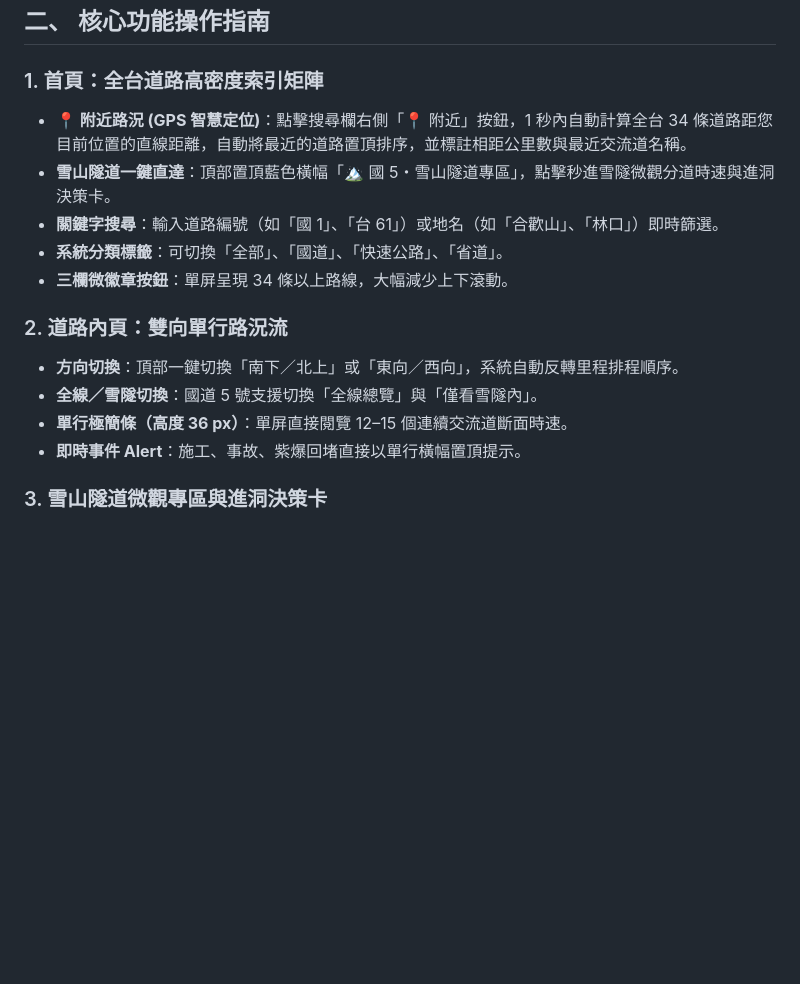
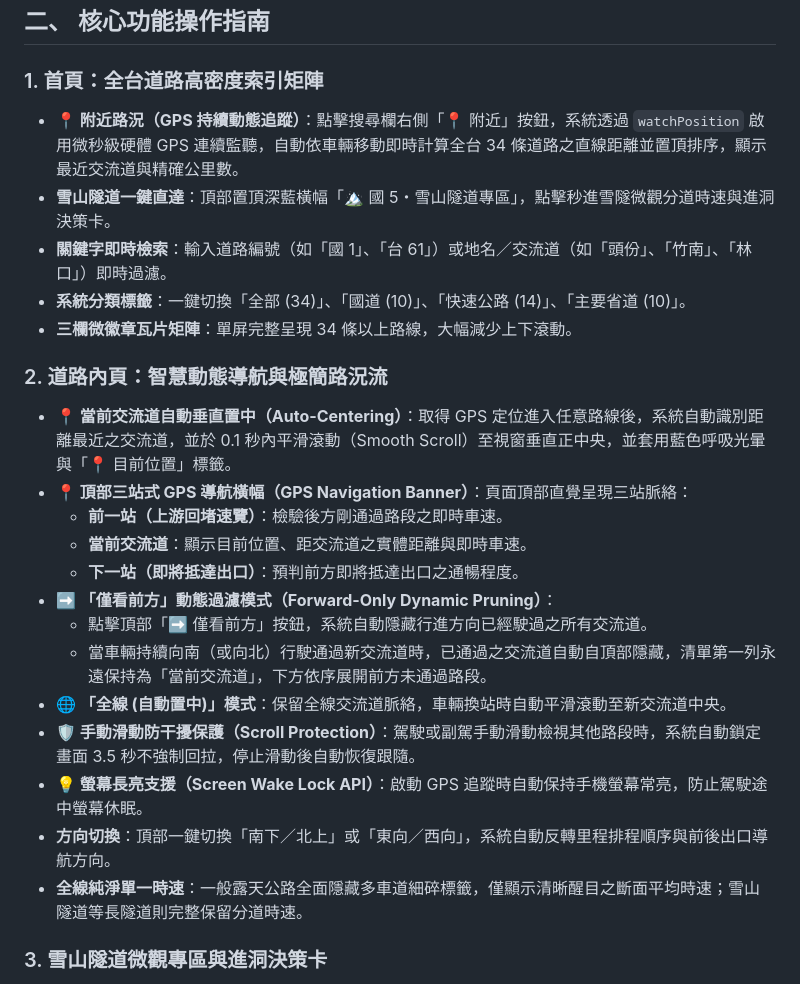
Before and after one commit to cv1706/taiwan-traffic-live, a Markdown page: README.md, the part around one of its changes. Drawn GitHub-style; blank space fills up the shorter version.

Commit message:
docs: comprehensive update of user guide and maintenance manual for live GPS tracking, auto-centering, and station pruning

```diff
--- a/README.md
+++ b/README.md
@@ -33,17 +33,26 @@
 ## 二、 核心功能操作指南
 
 ### 1. 首頁：全台道路高密度索引矩陣
-* **📍 附近路況 (GPS 智慧定位)**：點擊搜尋欄右側「📍 附近」按鈕，1 秒內自動計算全台 34 條道路距您目前位置的直線距離，自動將最近的道路置頂排序，並標註相距公里數與最近交流道名稱。
-* **雪山隧道一鍵直達**：頂部置頂藍色橫幅「🏔️ 國 5・雪山隧道專區」，點擊秒進雪隧微觀分道時速與進洞決策卡。
-* **關鍵字搜尋**：輸入道路編號（如「國 1」、「台 61」）或地名（如「合歡山」、「林口」）即時篩選。
-* **系統分類標籤**：可切換「全部」、「國道」、「快速公路」、「省道」。
-* **三欄微徽章按鈕**：單屏呈現 34 條以上路線，大幅減少上下滾動。
+* **📍 附近路況（GPS 持續動態追蹤）**：點擊搜尋欄右側「📍 附近」按鈕，系統透過 `watchPosition` 啟用微秒級硬體 GPS 連續監聽，自動依車輛移動即時計算全台 34 條道路之直線距離並置頂排序，顯示最近交流道與精確公里數。
+* **雪山隧道一鍵直達**：頂部置頂深藍橫幅「🏔️ 國 5・雪山隧道專區」，點擊秒進雪隧微觀分道時速與進洞決策卡。
+* **關鍵字即時檢索**：輸入道路編號（如「國 1」、「台 61」）或地名／交流道（如「頭份」、「竹南」、「林口」）即時過濾。
+* **系統分類標籤**：一鍵切換「全部 (34)」、「國道 (10)」、「快速公路 (14)」、「主要省道 (10)」。
+* **三欄微徽章瓦片矩陣**：單屏完整呈現 34 條以上路線，大幅減少上下滾動。
 
-### 2. 道路內頁：雙向單行路況流
-* **方向切換**：頂部一鍵切換「南下／北上」或「東向／西向」，系統自動反轉里程排程順序。
-* **全線／雪隧切換**：國道 5 號支援切換「全線總覽」與「僅看雪隧內」。
-* **單行極簡條（高度 36 px）**：單屏直接閱覽 12–15 個連續交流道斷面時速。
-* **即時事件 Alert**：施工、事故、紫爆回堵直接以單行橫幅置頂提示。
+### 2. 道路內頁：智慧動態導航與極簡路況流
+* **📍 當前交流道自動垂直置中（Auto-Centering）**：取得 GPS 定位進入任意路線後，系統自動識別距離最近之交流道，並於 0.1 秒內平滑滾動（Smooth Scroll）至視窗垂直正中央，並套用藍色呼吸光暈與「📍 目前位置」標籤。
+* **📍 頂部三站式 GPS 導航橫幅（GPS Navigation Banner）**：頁面頂部直覺呈現三站脈絡：
+  * **前一站（上游回堵速覽）**：檢驗後方剛通過路段之即時車速。
+  * **當前交流道**：顯示目前位置、距交流道之實體距離與即時車速。
+  * **下一站（即將抵達出口）**：預判前方即將抵達出口之通暢程度。
+* **➡️ 「僅看前方」動態過濾模式（Forward-Only Dynamic Pruning）**：
+  * 點擊頂部「➡️ 僅看前方」按鈕，系統自動隱藏行進方向已經駛過之所有交流道。
+  * 當車輛持續向南（或向北）行駛通過新交流道時，已通過之交流道自動自頂部隱藏，清單第一列永遠保持為「當前交流道」，下方依序展開前方未通過路段。
+* **🌐 「全線 (自動置中)」模式**：保留全線交流道脈絡，車輛換站時自動平滑滾動至新交流道中央。
+* **🛡️ 手動滑動防干擾保護（Scroll Protection）**：駕駛或副駕手動滑動檢視其他路段時，系統自動鎖定畫面 3.5 秒不強制回拉，停止滑動後自動恢復跟隨。
+* **💡 螢幕長亮支援（Screen Wake Lock API）**：啟動 GPS 追蹤時自動保持手機螢幕常亮，防止駕駛途中螢幕休眠。
+* **方向切換**：頂部一鍵切換「南下／北上」或「東向／西向」，系統自動反轉里程排程順序與前後出口導航方向。
+* **全線純淨單一時速**：一般露天公路全面隱藏多車道細碎標籤，僅顯示清晰醒目之斷面平均時速；雪山隧道等長隧道則完整保留分道時速。
 
 ### 3. 雪山隧道微觀專區與進洞決策卡
 * **全線 (12.9km) 雙車道均速計算**：動態彙整隧道內 5 個偵測站點，即時計算「內側全程均速」與「外側全程均速」。
```
Also changed, not shown: other parts of README.md (+40 -4 lines).
